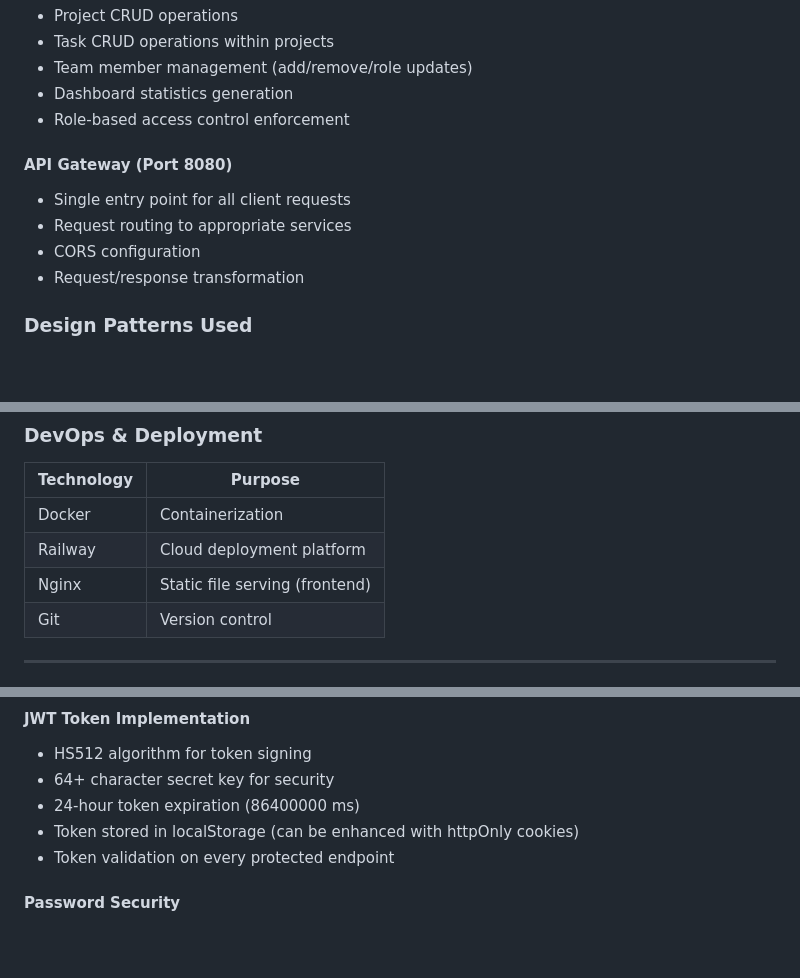
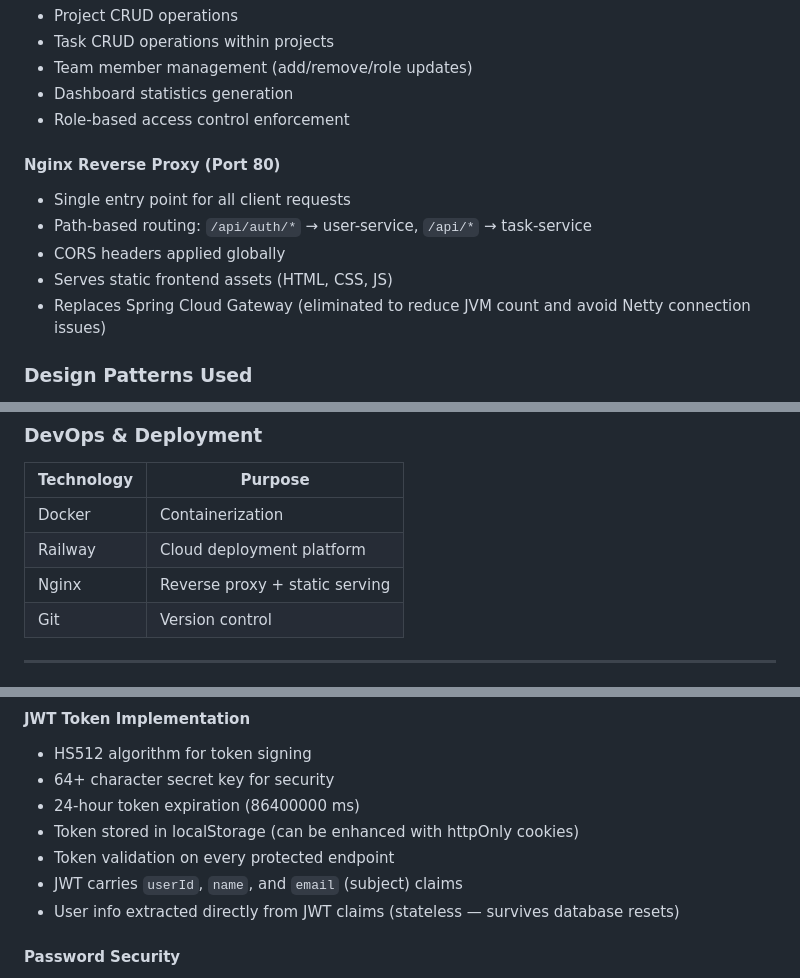
Before and after one commit to sajal37/Task-Scheduler, a Markdown page: PROJECT_DETAILS.md, 3 parts joined by grey strips. Drawn GitHub-style; blank space fills up the shorter version.

```diff
--- a/PROJECT_DETAILS.md
+++ b/PROJECT_DETAILS.md
@@ -113,12 +114,13 @@ The application follows a microservices pattern with three core services:
 - Dashboard statistics generation
 - Role-based access control enforcement
 
-#### API Gateway (Port 8080)
+#### Nginx Reverse Proxy (Port 80)
 
 - Single entry point for all client requests
-- Request routing to appropriate services
-- CORS configuration
-- Request/response transformation
+- Path-based routing: `/api/auth/*` → user-service, `/api/*` → task-service
+- CORS headers applied globally
+- Serves static frontend assets (HTML, CSS, JS)
+- Replaces Spring Cloud Gateway (eliminated to reduce JVM count and avoid Netty connection issues)
 
 ### Design Patterns Used
 
@@ -164,7 +165,7 @@ The application follows a microservices pattern with three core services:
 | ---------- | ------------------------------ |
 | Docker     | Containerization               |
 | Railway    | Cloud deployment platform      |
-| Nginx      | Static file serving (frontend) |
+| Nginx      | Reverse proxy + static serving |
 | Git        | Version control                |
 
 ---
@@ -776,6 +776,8 @@ The `script.js` file is organized into sections:
 - 24-hour token expiration (86400000 ms)
 - Token stored in localStorage (can be enhanced with httpOnly cookies)
 - Token validation on every protected endpoint
+- JWT carries `userId`, `name`, and `email` (subject) claims
+- User info extracted directly from JWT claims (stateless — survives database resets)
 
 #### Password Security
 
```
Also changed, not shown: other parts of PROJECT_DETAILS.md (+66 -94 lines).
